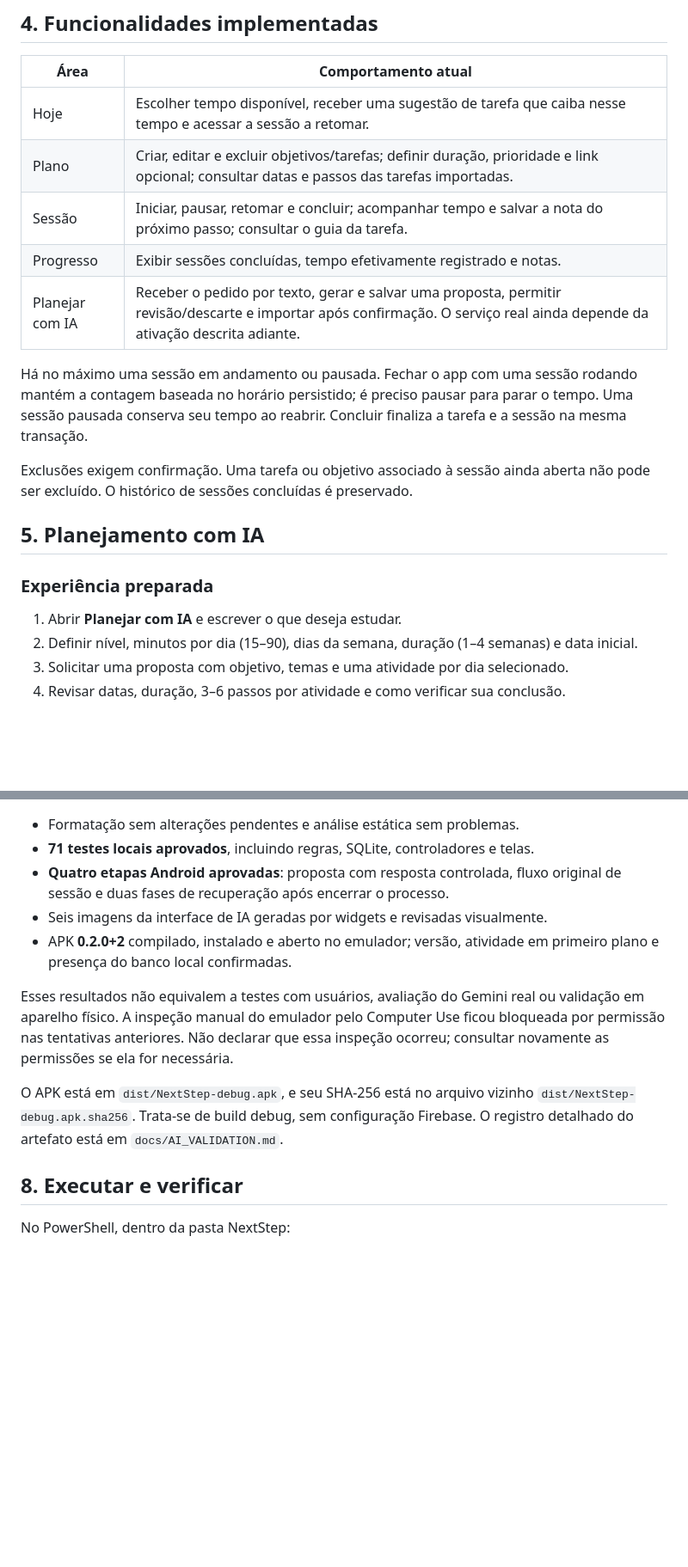
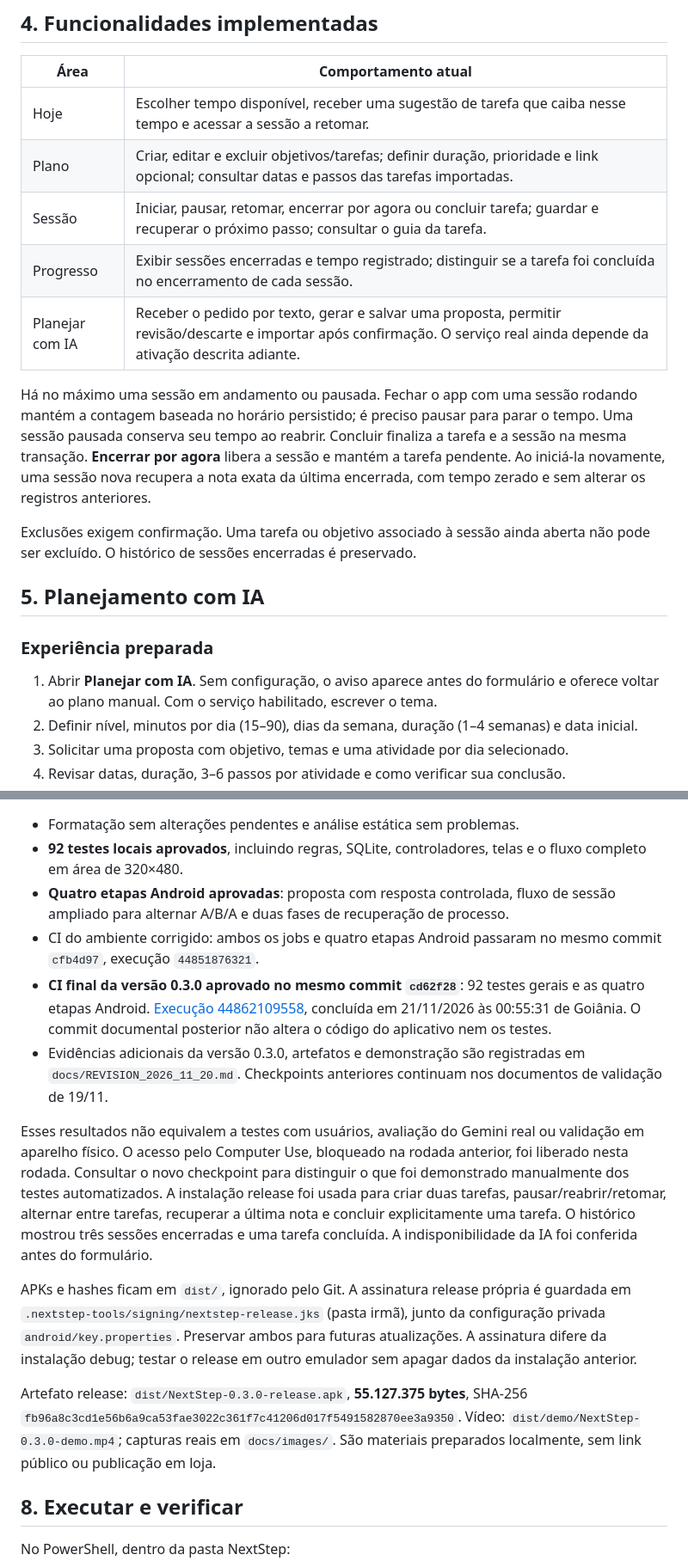
Before and after one commit to Tyago03/NextStep, a Markdown page: NextStep_Briefing_Atualizado.md, 2 parts joined by grey strips. Shown at 86% size. Rendered like a GitHub page; blank space fills up the shorter version.

```diff
--- a/NextStep_Briefing_Atualizado.md
+++ b/NextStep_Briefing_Atualizado.md
@@ -79,23 +79,26 @@ posterior de planejamento com IA. A exigência de não ter login permanece.
 | --- | --- |
 | Hoje | Escolher tempo disponível, receber uma sugestão de tarefa que caiba nesse tempo e acessar a sessão a retomar. |
 | Plano | Criar, editar e excluir objetivos/tarefas; definir duração, prioridade e link opcional; consultar datas e passos das tarefas importadas. |
-| Sessão | Iniciar, pausar, retomar e concluir; acompanhar tempo e salvar a nota do próximo passo; consultar o guia da tarefa. |
-| Progresso | Exibir sessões concluídas, tempo efetivamente registrado e notas. |
+| Sessão | Iniciar, pausar, retomar, encerrar por agora ou concluir tarefa; guardar e recuperar o próximo passo; consultar o guia da tarefa. |
+| Progresso | Exibir sessões encerradas e tempo registrado; distinguir se a tarefa foi concluída no encerramento de cada sessão. |
 | Planejar com IA | Receber o pedido por texto, gerar e salvar uma proposta, permitir revisão/descarte e importar após confirmação. O serviço real ainda depende da ativação descrita adiante. |
 
 Há no máximo uma sessão em andamento ou pausada. Fechar o app com uma sessão
 rodando mantém a contagem baseada no horário persistido; é preciso pausar para
 parar o tempo. Uma sessão pausada conserva seu tempo ao reabrir. Concluir finaliza
-a tarefa e a sessão na mesma transação.
+a tarefa e a sessão na mesma transação. **Encerrar por agora** libera a sessão e
+mantém a tarefa pendente. Ao iniciá-la novamente, uma sessão nova recupera a nota
+exata da última encerrada, com tempo zerado e sem alterar os registros anteriores.
 
 Exclusões exigem confirmação. Uma tarefa ou objetivo associado à sessão ainda
-aberta não pode ser excluído. O histórico de sessões concluídas é preservado.
+aberta não pode ser excluído. O histórico de sessões encerradas é preservado.
 
 ## 5. Planejamento com IA
 
 ### Experiência preparada
 
-1. Abrir **Planejar com IA** e escrever o que deseja estudar.
+1. Abrir **Planejar com IA**. Sem configuração, o aviso aparece antes do formulário
+   e oferece voltar ao plano manual. Com o serviço habilitado, escrever o tema.
 2. Definir nível, minutos por dia (15–90), dias da semana, duração (1–4 semanas)
    e data inicial.
 3. Solicitar uma proposta com objetivo, temas e uma atividade por dia selecionado.
@@ -179,20 +189,38 @@ abaixo. Os commits recentes de implementação são:
 
 - Formatação sem alterações pendentes e análise estática sem problemas.
-- **71 testes locais aprovados**, incluindo regras, SQLite, controladores e telas.
+- **92 testes locais aprovados**, incluindo regras, SQLite, controladores, telas
+  e o fluxo completo em área de 320×480.
 - **Quatro etapas Android aprovadas**: proposta com resposta controlada, fluxo
-  original de sessão e duas fases de recuperação após encerrar o processo.
-- Seis imagens da interface de IA geradas por widgets e revisadas visualmente.
-- APK **0.2.0+2** compilado, instalado e aberto no emulador; versão, atividade
-  em primeiro plano e presença do banco local confirmadas.
+  de sessão ampliado para alternar A/B/A e duas fases de recuperação de processo.
+- CI do ambiente corrigido: ambos os jobs e quatro etapas Android passaram no
+  mesmo commit `cfb4d97`, execução `44851876321`.
+- **CI final da versão 0.3.0 aprovado no mesmo commit `cd62f28`**: 92 testes gerais
+  e as quatro etapas Android. [Execução 44862109558](https://github.com/Tyago03/NextStep/actions/runs/44862109558),
+  concluída em 21/11/2026 às 00:55:31 de Goiânia. O commit documental posterior
+  não altera o código do aplicativo nem os testes.
+- Evidências adicionais da versão 0.3.0, artefatos e demonstração são registradas
+  em `docs/REVISION_2026_11_20.md`. Checkpoints anteriores continuam nos documentos
+  de validação de 19/11.
 
 Esses resultados não equivalem a testes com usuários, avaliação do Gemini real
-ou validação em aparelho físico. A inspeção manual do emulador pelo Computer Use
-ficou bloqueada por permissão nas tentativas anteriores. Não declarar que essa
-inspeção ocorreu; consultar novamente as permissões se ela for necessária.
+ou validação em aparelho físico. O acesso pelo Computer Use, bloqueado na rodada
+anterior, foi liberado nesta rodada. Consultar o novo checkpoint para distinguir
+o que foi demonstrado manualmente dos testes automatizados. A instalação release
+foi usada para criar duas tarefas, pausar/reabrir/retomar, alternar entre tarefas,
+recuperar a última nota e concluir explicitamente uma tarefa. O histórico mostrou
+três sessões encerradas e uma tarefa concluída. A indisponibilidade da IA foi
+conferida antes do formulário.
 
-O APK está em `dist/NextStep-debug.apk`, e seu SHA-256 está no arquivo vizinho
-`dist/NextStep-debug.apk.sha256`. Trata-se de build debug, sem configuração
-Firebase. O registro detalhado do artefato está em `docs/AI_VALIDATION.md`.
+APKs e hashes ficam em `dist/`, ignorado pelo Git. A assinatura release própria é
+guardada em `.nextstep-tools/signing/nextstep-release.jks` (pasta irmã), junto da
+configuração privada `android/key.properties`. Preservar ambos para futuras
+atualizações. A assinatura difere da instalação debug; testar o release em outro
+emulador sem apagar dados da instalação anterior.
+
+Artefato release: `dist/NextStep-0.3.0-release.apk`, **55.127.375 bytes**,
+SHA-256 `fb96a8c3cd1e56b6a9ca53fae3022c361f7c41206d017f5491582870ee3a9350`.
+Vídeo: `dist/demo/NextStep-0.3.0-demo.mp4`; capturas reais em `docs/images/`.
+São materiais preparados localmente, sem link público ou publicação em loja.
 
 ## 8. Executar e verificar
 
```
Also changed, not shown: other parts of NextStep_Briefing_Atualizado.md (+23 -8 lines), README.md (+78 -38 lines), docs/PORTFOLIO.md (added, +101 -0 lines), docs/REVISION_2026_11_20.md (added, +154 -0 lines), docs/images/nextstep-0.3-ai-unavailable.png (added), docs/images/nextstep-0.3-ended.png (added), docs/images/nextstep-0.3-new-session.png (added), docs/images/nextstep-0.3-paused.png (added), docs/images/nextstep-0.3-plan.png (added), docs/images/nextstep-0.3-progress.png (added), 1 other file.
